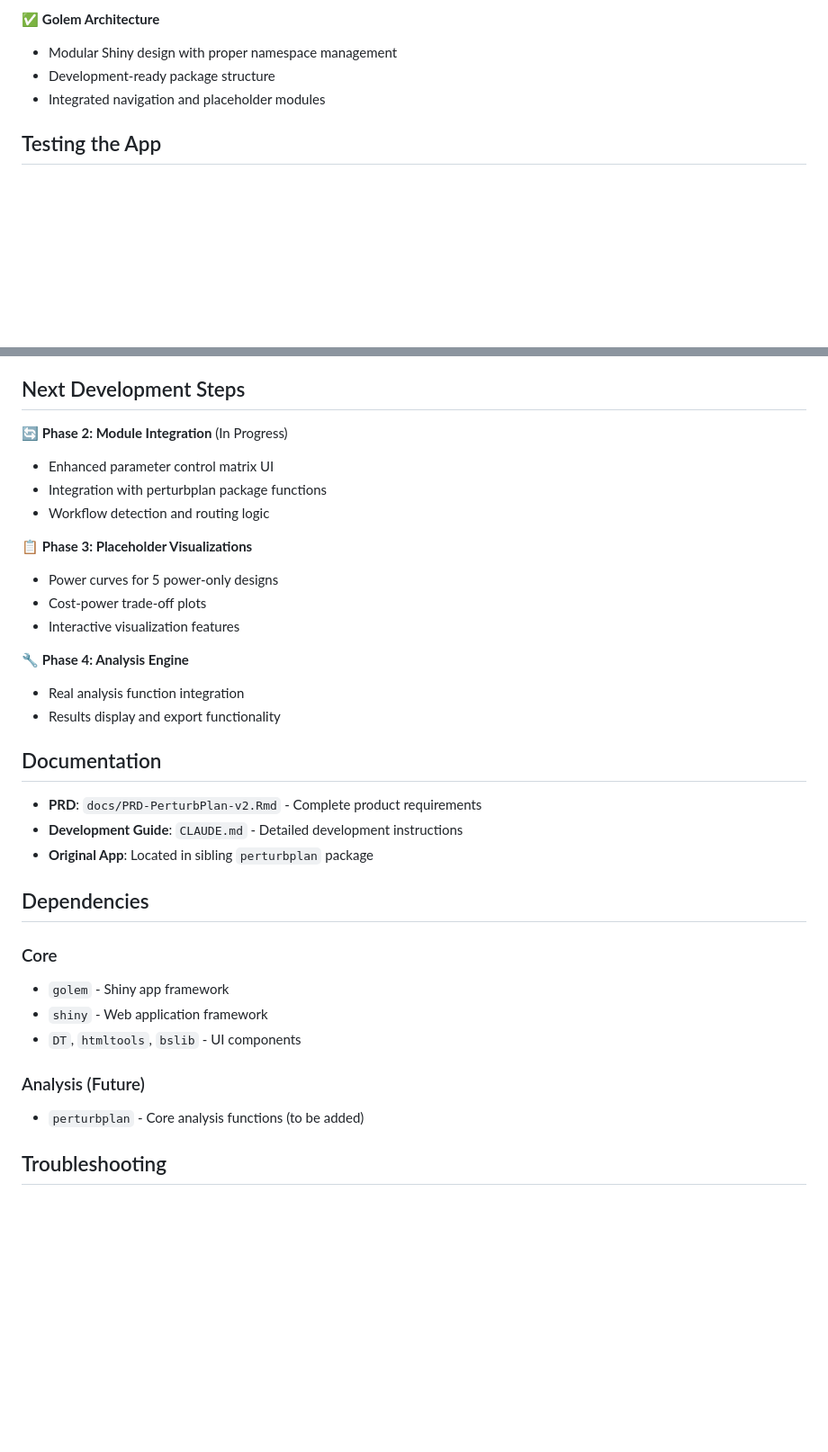
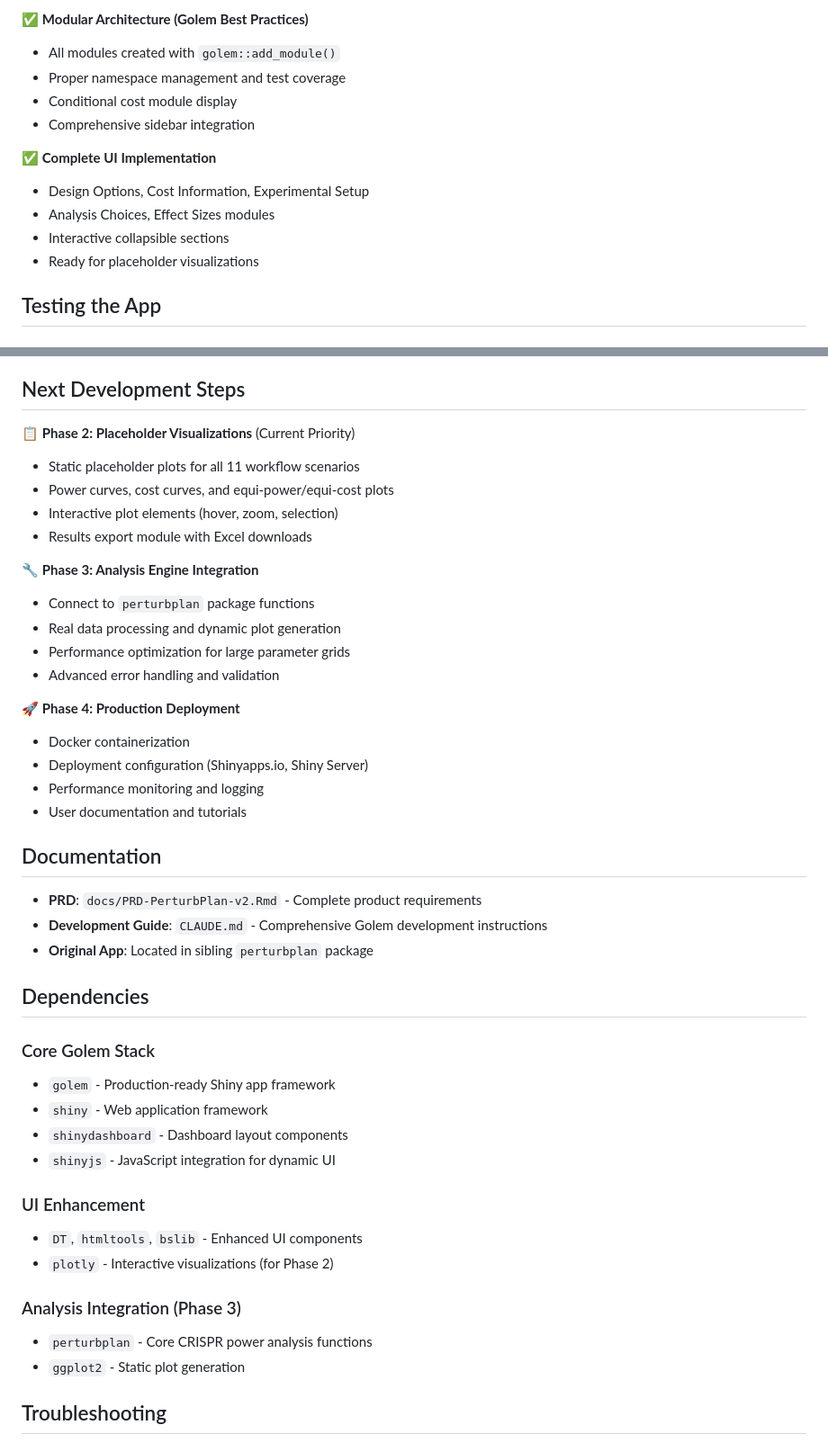
Before and after one commit to Katsevich-Lab/perturbplanApp, a Markdown page: README.md, 2 parts joined by grey strips. Shown at 90% size. Drawn GitHub-style; blank space fills up the shorter version.

```diff
--- a/README.md
+++ b/README.md
@@ -61,9 +73,16 @@ perturbplanApp/
 - Supports all 11 workflow scenarios from PRD
 
-✅ **Golem Architecture**
-- Modular Shiny design with proper namespace management
-- Development-ready package structure
-- Integrated navigation and placeholder modules
+✅ **Modular Architecture (Golem Best Practices)**
+- All modules created with `golem::add_module()`
+- Proper namespace management and test coverage
+- Conditional cost module display
+- Comprehensive sidebar integration
+
+✅ **Complete UI Implementation**
+- Design Options, Cost Information, Experimental Setup
+- Analysis Choices, Effect Sizes modules
+- Interactive collapsible sections
+- Ready for placeholder visualizations
 
 ## Testing the App
 
@@ -80,35 +99,45 @@ The app supports all 11 workflow combinations:
 
 ## Next Development Steps
 
-🔄 **Phase 2: Module Integration** (In Progress)
-- Enhanced parameter control matrix UI
-- Integration with perturbplan package functions
-- Workflow detection and routing logic
+📋 **Phase 2: Placeholder Visualizations** (Current Priority)
+- Static placeholder plots for all 11 workflow scenarios
+- Power curves, cost curves, and equi-power/equi-cost plots
+- Interactive plot elements (hover, zoom, selection)
+- Results export module with Excel downloads
 
-📋 **Phase 3: Placeholder Visualizations**
-- Power curves for 5 power-only designs
-- Cost-power trade-off plots
-- Interactive visualization features
+🔧 **Phase 3: Analysis Engine Integration**
+- Connect to `perturbplan` package functions
+- Real data processing and dynamic plot generation
+- Performance optimization for large parameter grids
+- Advanced error handling and validation
 
-🔧 **Phase 4: Analysis Engine**
-- Real analysis function integration
-- Results display and export functionality
+🚀 **Phase 4: Production Deployment**
+- Docker containerization
+- Deployment configuration (Shinyapps.io, Shiny Server)
+- Performance monitoring and logging
+- User documentation and tutorials
 
 ## Documentation
 
 - **PRD**: `docs/PRD-PerturbPlan-v2.Rmd` - Complete product requirements
-- **Development Guide**: `CLAUDE.md` - Detailed development instructions
+- **Development Guide**: `CLAUDE.md` - Comprehensive Golem development instructions
 - **Original App**: Located in sibling `perturbplan` package
 
 ## Dependencies
 
-### Core
-- `golem` - Shiny app framework
+### Core Golem Stack
+- `golem` - Production-ready Shiny app framework
 - `shiny` - Web application framework
-- `DT`, `htmltools`, `bslib` - UI components
+- `shinydashboard` - Dashboard layout components
+- `shinyjs` - JavaScript integration for dynamic UI
 
-### Analysis (Future)
-- `perturbplan` - Core analysis functions (to be added)
+### UI Enhancement
+- `DT`, `htmltools`, `bslib` - Enhanced UI components
+- `plotly` - Interactive visualizations (for Phase 2)
+
+### Analysis Integration (Phase 3)
+- `perturbplan` - Core CRISPR power analysis functions
+- `ggplot2` - Static plot generation
 
 ## Troubleshooting
 
```
Also changed, not shown: other parts of README.md (+38 -18 lines).
